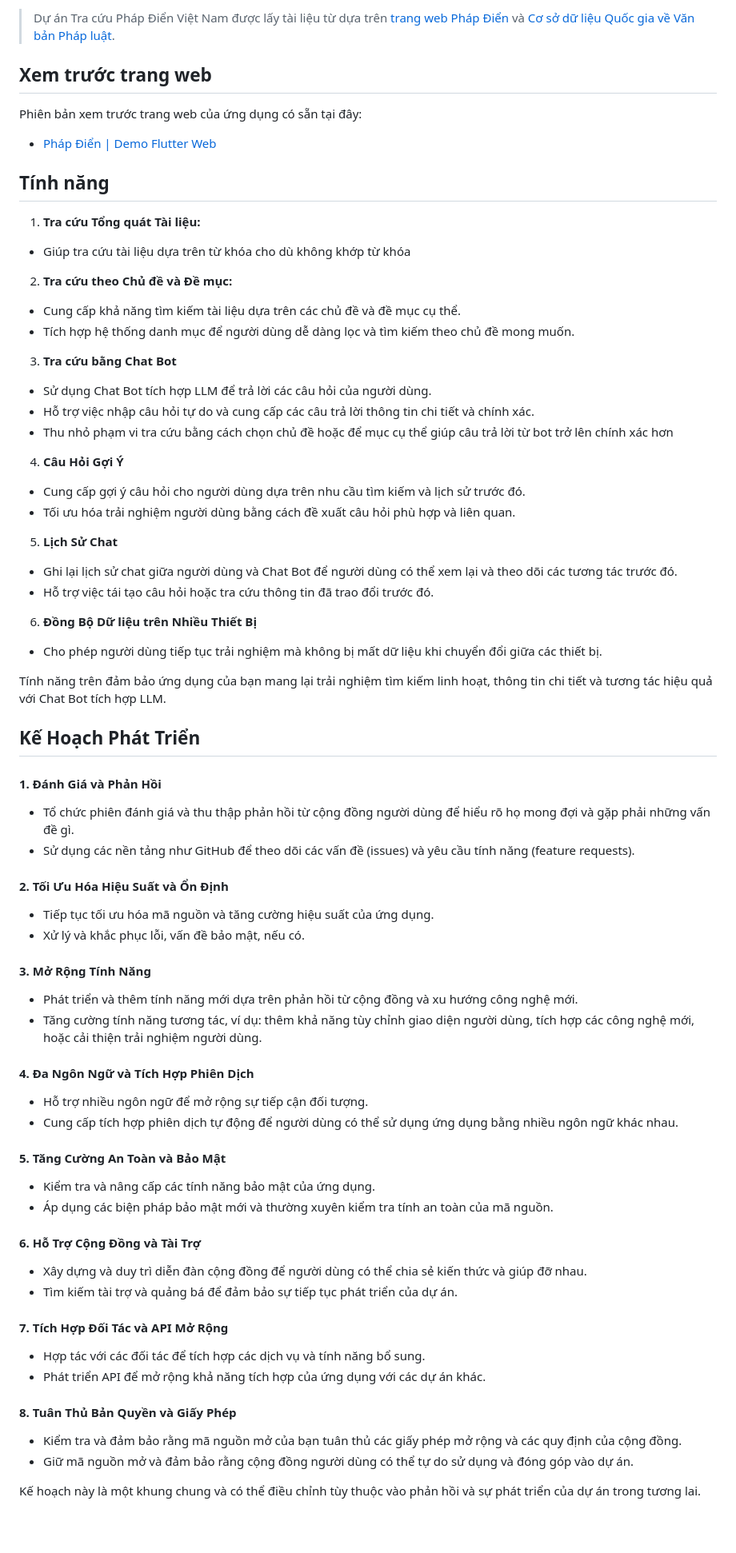
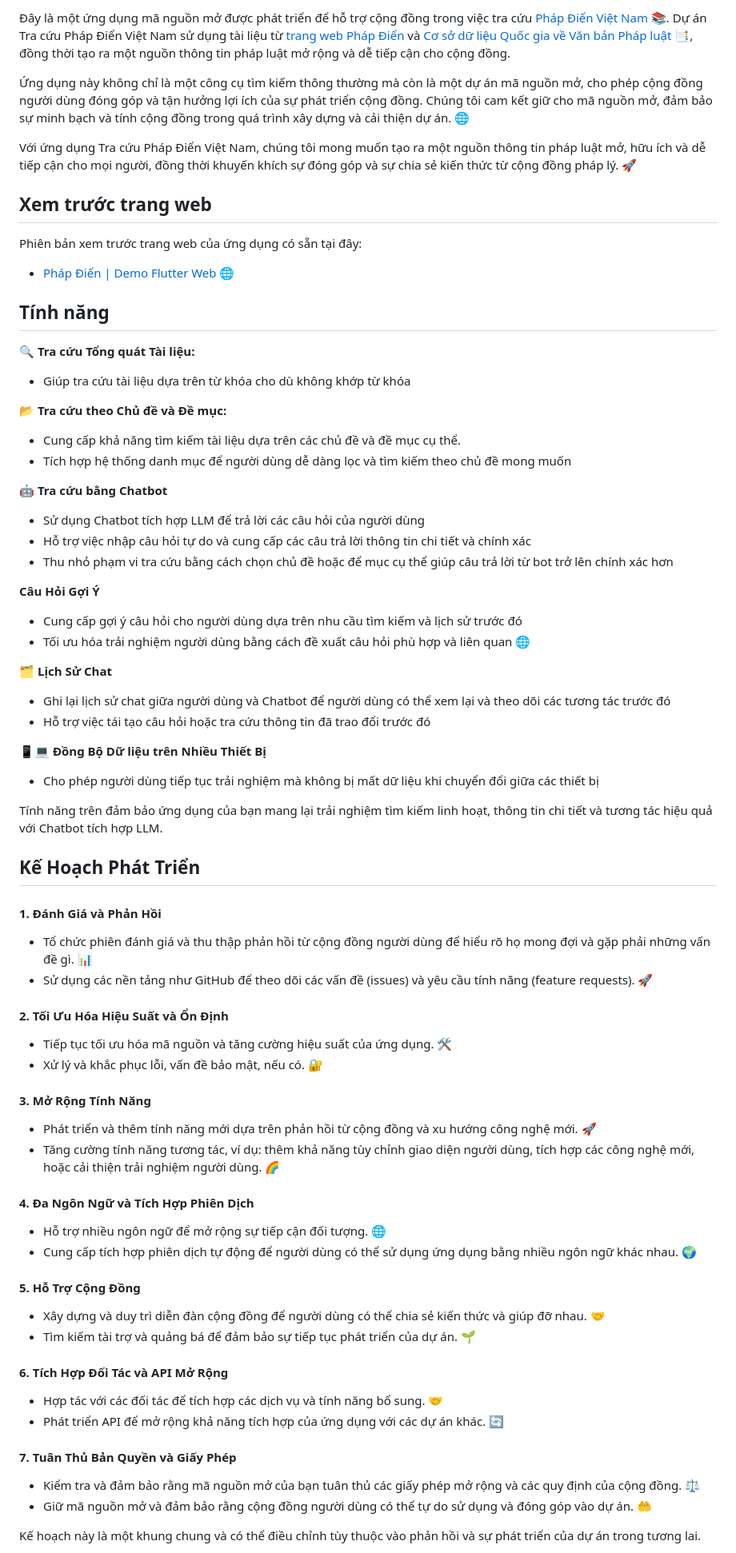
Before and after one commit to definev/phapdien, a Markdown page: app/README.md, the part around one of its changes. Shown at 80% size. GitHub-like rendering; blank space fills up the shorter version.

Commit message:
Update README.md file with project information and features

```diff
--- a/app/README.md
+++ b/app/README.md
@@ -5,86 +4,85 @@
 
-> Dự án Tra cứu Pháp Điển Việt Nam được lấy tài liệu từ dựa trên [trang web Pháp Điển ](https://phapdien.moj.gov.vn/Pages/home.aspx) và [Cơ sở dữ liệu Quốc gia về Văn bản Pháp luật](https://vbpl.vn/pages/portal.aspx).
+Đây là một ứng dụng mã nguồn mở được phát triển để hỗ trợ cộng đồng trong việc tra cứu [Pháp Điển Việt Nam](https://phapdien.moj.gov.vn/Pages/home.aspx) 📚. Dự án Tra cứu Pháp Điển Việt Nam sử dụng tài liệu từ [trang web Pháp Điển](https://phapdien.moj.gov.vn/Pages/home.aspx) và [Cơ sở dữ liệu Quốc gia về Văn bản Pháp luật](https://vbpl.vn/pages/portal.aspx) 📑, đồng thời tạo ra một nguồn thông tin pháp luật mở rộng và dễ tiếp cận cho cộng đồng.
+
+Ứng dụng này không chỉ là một công cụ tìm kiếm thông thường mà còn là một dự án mã nguồn mở, cho phép cộng đồng người dùng đóng góp và tận hưởng lợi ích của sự phát triển cộng đồng. Chúng tôi cam kết giữ cho mã nguồn mở, đảm bảo sự minh bạch và tính cộng đồng trong quá trình xây dựng và cải thiện dự án. 🌐
+
+Với ứng dụng Tra cứu Pháp Điển Việt Nam, chúng tôi mong muốn tạo ra một nguồn thông tin pháp luật mở, hữu ích và dễ tiếp cận cho mọi người, đồng thời khuyến khích sự đóng góp và sự chia sẻ kiến thức từ cộng đồng pháp lý. 🚀
 
 ## Xem trước trang web
 
 Phiên bản xem trước trang web của ứng dụng có sẵn tại đây:
 
-- [Pháp Điển | Demo Flutter Web](https://starter-architecture-flutter.web.app)
+- [Pháp Điển | Demo Flutter Web](https://example.app) 🌐
 
 ## Tính năng
 
-1. **Tra cứu Tổng quát Tài liệu:**
+**🔍 Tra cứu Tổng quát Tài liệu:**
 
 - Giúp tra cứu tài liệu dựa trên từ khóa cho dù không khớp từ khóa
 
-2. **Tra cứu theo Chủ đề và Đề mục:**
+**📂 Tra cứu theo Chủ đề và Đề mục:**
 
 - Cung cấp khả năng tìm kiếm tài liệu dựa trên các chủ đề và đề mục cụ thể.
-- Tích hợp hệ thống danh mục để người dùng dễ dàng lọc và tìm kiếm theo chủ đề mong muốn.
+- Tích hợp hệ thống danh mục để người dùng dễ dàng lọc và tìm kiếm theo chủ đề mong muốn
 
-3. **Tra cứu bằng Chat Bot**
+**🤖 Tra cứu bằng Chatbot**
 
-- Sử dụng Chat Bot tích hợp LLM để trả lời các câu hỏi của người dùng.
-- Hỗ trợ việc nhập câu hỏi tự do và cung cấp các câu trả lời thông tin chi tiết và chính xác.
+- Sử dụng Chatbot tích hợp LLM để trả lời các câu hỏi của người dùng
+- Hỗ trợ việc nhập câu hỏi tự do và cung cấp các câu trả lời thông tin chi tiết và chính xác
 - Thu nhỏ phạm vi tra cứu bằng cách chọn chủ đề hoặc để mục cụ thể giúp câu trả lời từ bot trở lên chính xác hơn
 
-4. **Câu Hỏi Gợi Ý**
+**Câu Hỏi Gợi Ý**
 
-- Cung cấp gợi ý câu hỏi cho người dùng dựa trên nhu cầu tìm kiếm và lịch sử trước đó.
-- Tối ưu hóa trải nghiệm người dùng bằng cách đề xuất câu hỏi phù hợp và liên quan.
+- Cung cấp gợi ý câu hỏi cho người dùng dựa trên nhu cầu tìm kiếm và lịch sử trước đó
+- Tối ưu hóa trải nghiệm người dùng bằng cách đề xuất câu hỏi phù hợp và liên quan 🌐
 
-5. **Lịch Sử Chat**
+**🗂️ Lịch Sử Chat**
 
-- Ghi lại lịch sử chat giữa người dùng và Chat Bot để người dùng có thể xem lại và theo dõi các tương tác trước đó.
-- Hỗ trợ việc tái tạo câu hỏi hoặc tra cứu thông tin đã trao đổi trước đó.
+- Ghi lại lịch sử chat giữa người dùng và Chatbot để người dùng có thể xem lại và theo dõi các tương tác trước đó
+- Hỗ trợ việc tái tạo câu hỏi hoặc tra cứu thông tin đã trao đổi trước đó
 
-6. **Đồng Bộ Dữ liệu trên Nhiều Thiết Bị**
+**📱💻 Đồng Bộ Dữ liệu trên Nhiều Thiết Bị**
 
-- Cho phép người dùng tiếp tục trải nghiệm mà không bị mất dữ liệu khi chuyển đổi giữa các thiết bị.
+- Cho phép người dùng tiếp tục trải nghiệm mà không bị mất dữ liệu khi chuyển đổi giữa các thiết bị
 
-Tính năng trên đảm bảo ứng dụng của bạn mang lại trải nghiệm tìm kiếm linh hoạt, thông tin chi tiết và tương tác hiệu quả với Chat Bot tích hợp LLM.
+Tính năng trên đảm bảo ứng dụng của bạn mang lại trải nghiệm tìm kiếm linh hoạt, thông tin chi tiết và tương tác hiệu quả với Chatbot tích hợp LLM.
 
 ## Kế Hoạch Phát Triển
 
 #### **1. Đánh Giá và Phản Hồi**
 
-- Tổ chức phiên đánh giá và thu thập phản hồi từ cộng đồng người dùng để hiểu rõ họ mong đợi và gặp phải những vấn đề gì.
-- Sử dụng các nền tảng như GitHub để theo dõi các vấn đề (issues) và yêu cầu tính năng (feature requests).
+- Tổ chức phiên đánh giá và thu thập phản hồi từ cộng đồng người dùng để hiểu rõ họ mong đợi và gặp phải những vấn đề gì. 📊
+- Sử dụng các nền tảng như GitHub để theo dõi các vấn đề (issues) và yêu cầu tính năng (feature requests). 🚀
 
 #### **2. Tối Ưu Hóa Hiệu Suất và Ổn Định**
 
-- Tiếp tục tối ưu hóa mã nguồn và tăng cường hiệu suất của ứng dụng.
-- Xử lý và khắc phục lỗi, vấn đề bảo mật, nếu có.
+- Tiếp tục tối ưu hóa mã nguồn và tăng cường hiệu suất của ứng dụng. 🛠️
+- Xử lý và khắc phục lỗi, vấn đề bảo mật, nếu có. 🔐
 
 #### **3. Mở Rộng Tính Năng**
 
-- Phát triển và thêm tính năng mới dựa trên phản hồi từ cộng đồng và xu hướng công nghệ mới.
-- Tăng cường tính năng tương tác, ví dụ: thêm khả năng tùy chỉnh giao diện người dùng, tích hợp các công nghệ mới, hoặc cải thiện trải nghiệm người dùng.
+- Phát triển và thêm tính năng mới dựa trên phản hồi từ cộng đồng và xu hướng công nghệ mới. 🚀
+- Tăng cường tính năng tương tác, ví dụ: thêm khả năng tùy chỉnh giao diện người dùng, tích hợp các công nghệ mới, hoặc cải thiện trải nghiệm người dùng. 🌈
 
 #### **4. Đa Ngôn Ngữ và Tích Hợp Phiên Dịch**
 
-- Hỗ trợ nhiều ngôn ngữ để mở rộng sự tiếp cận đối tượng.
-- Cung cấp tích hợp phiên dịch tự động để người dùng có thể sử dụng ứng dụng bằng nhiều ngôn ngữ khác nhau.
+- Hỗ trợ nhiều ngôn ngữ để mở rộng sự tiếp cận đối tượng. 🌐
+- Cung cấp tích hợp phiên dịch tự động để người dùng có thể sử dụng ứng dụng bằng nhiều ngôn ngữ khác nhau. 🌍
 
-#### **5. Tăng Cường An Toàn và Bảo Mật**
+#### **5. Hỗ Trợ Cộng Đồng**
 
-- Kiểm tra và nâng cấp các tính năng bảo mật của ứng dụng.
-- Áp dụng các biện pháp bảo mật mới và thường xuyên kiểm tra tính an toàn của mã nguồn.
+- Xây dựng và duy trì diễn đàn cộng đồng để người dùng có thể chia sẻ kiến thức và giúp đỡ nhau. 🤝
+- Tìm kiếm tài trợ và quảng bá để đảm bảo sự tiếp tục phát triển của dự án. 🌱
 
-#### **6. Hỗ Trợ Cộng Đồng và Tài Trợ**
+#### **6. Tích Hợp Đối Tác và API Mở Rộng**
 
-- Xây dựng và duy trì diễn đàn cộng đồng để người dùng có thể chia sẻ kiến thức và giúp đỡ nhau.
-- Tìm kiếm tài trợ và quảng bá để đảm bảo sự tiếp tục phát triển của dự án.
+- Hợp tác với các đối tác để tích hợp các dịch vụ và tính năng bổ sung. 🤝
+- Phát triển API để mở rộng khả năng tích hợp của ứng dụng với các dự án khác. 🔄
 
-#### **7. Tích Hợp Đối Tác và API Mở Rộng**
+#### **7. Tuân Thủ Bản Quyền và Giấy Phép**
 
-- Hợp tác với các đối tác để tích hợp các dịch vụ và tính năng bổ sung.
-- Phát triển API để mở rộng khả năng tích hợp của ứng dụng với các dự án khác.
-
-#### **8. Tuân Thủ Bản Quyền và Giấy Phép**
-
-- Kiểm tra và đảm bảo rằng mã nguồn mở của bạn tuân thủ các giấy phép mở rộng và các quy định của cộng đồng.
-- Giữ mã nguồn mở và đảm bảo rằng cộng đồng người dùng có thể tự do sử dụng và đóng góp vào dự án.
+- Kiểm tra và đảm bảo rằng mã nguồn mở của bạn tuân thủ các giấy phép mở rộng và các quy định của cộng đồng. ⚖️
+- Giữ mã nguồn mở và đảm bảo rằng cộng đồng người dùng có thể tự do sử dụng và đóng góp vào dự án. 🤲
 
 Kế hoạch này là một khung chung và có thể điều chỉnh tùy thuộc vào phản hồi và sự phát triển của dự án trong tương lai.
 
```
Also changed, not shown: other parts of app/README.md (+4 -5 lines).
